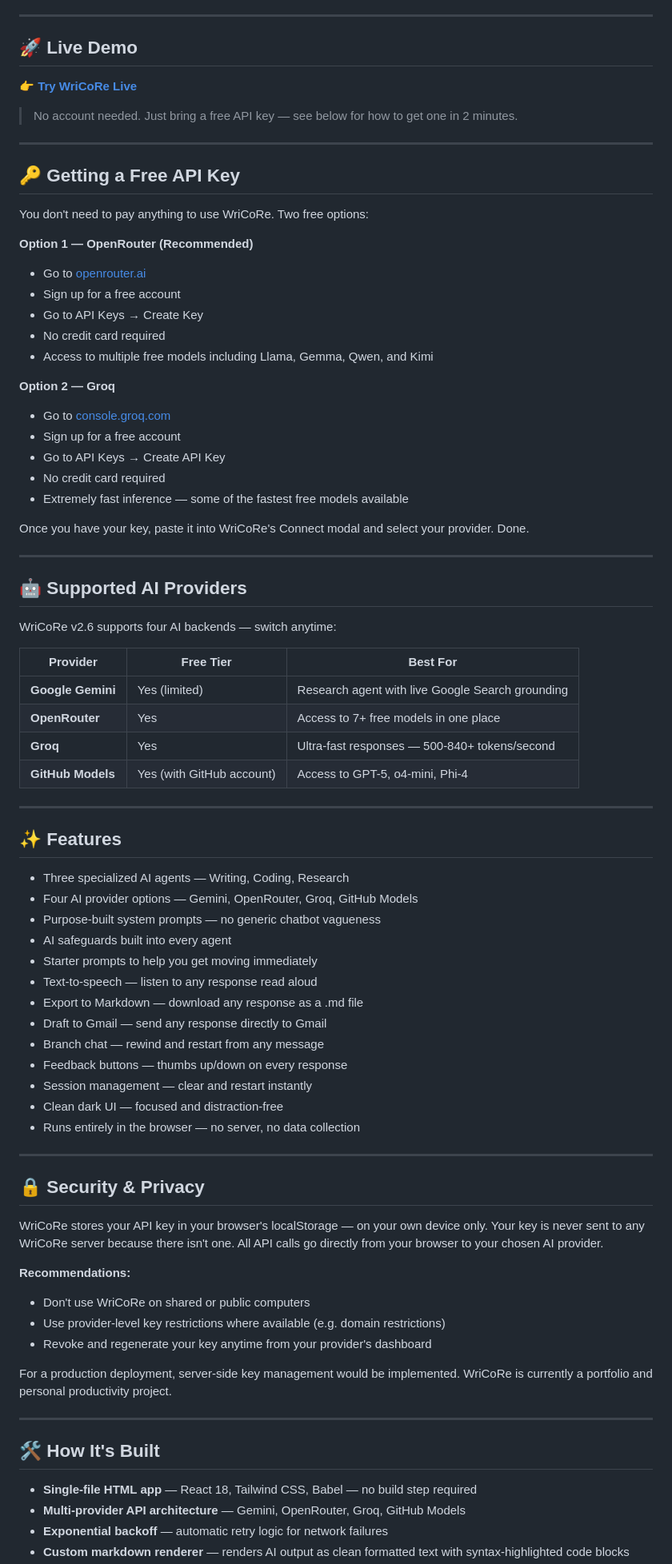
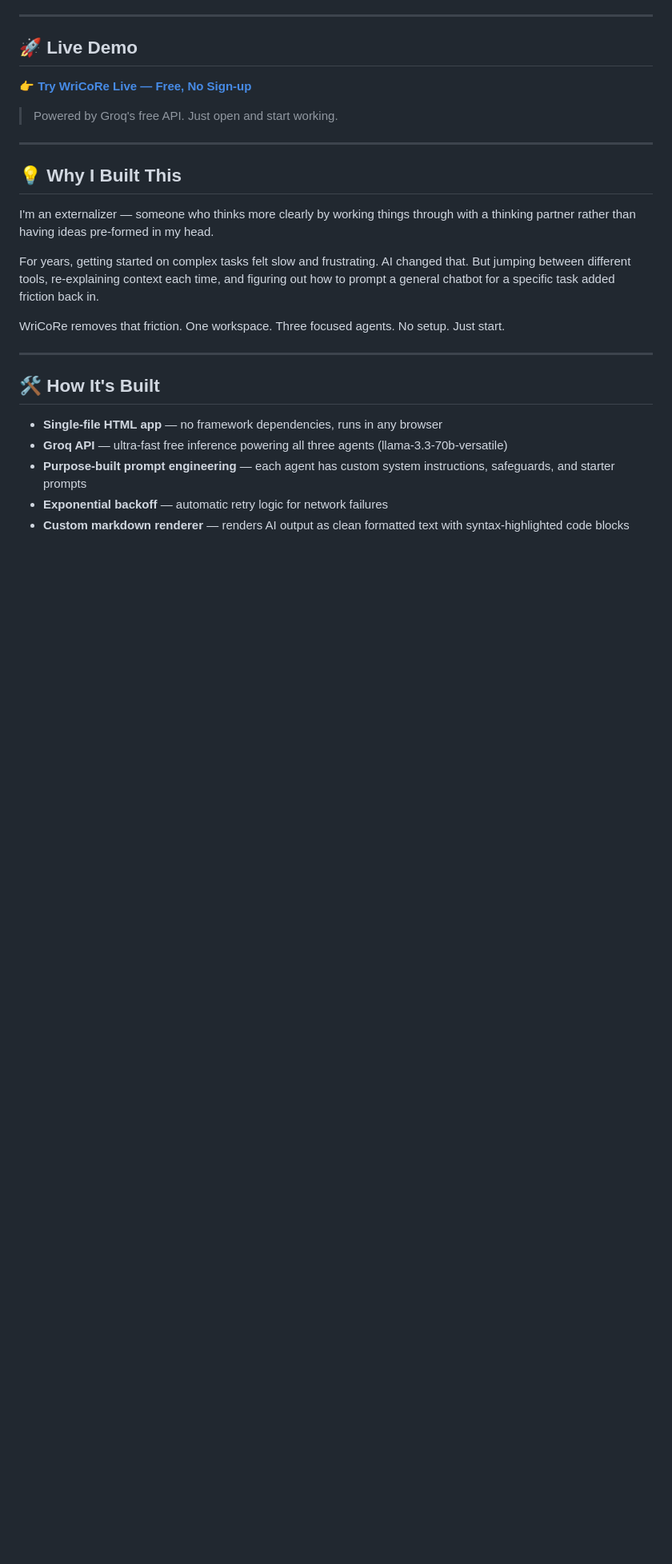
Before and after one commit to james75x2-design/wricore-workspace, a Markdown page: README.md, the part around one of its changes. Shown at 80% size. Drawn GitHub-style; blank space fills up the shorter version.

Commit message:
Revise README for clarity and feature updates
Updated README to clarify features and remove API key requirement.

```diff
--- a/README.md
+++ b/README.md
@@ -22,81 +22,26 @@ Each agent has its own purpose-built system prompt, starter prompts, and AI safe
 
 ## 🚀 Live Demo
 
-👉 **[Try WriCoRe Live](https://james75x2-design.github.io/wricore-workspace)**
+👉 **[Try WriCoRe Live — Free, No Sign-up](https://james75x2-design.github.io/wricore-workspace)**
 
-> No account needed. Just bring a free API key — see below for how to get one in 2 minutes.
+> Powered by Groq's free API. Just open and start working.
 
 ---
 
-## 🔑 Getting a Free API Key
+## 💡 Why I Built This
 
-You don't need to pay anything to use WriCoRe. Two free options:
+I'm an externalizer — someone who thinks more clearly by working things through with a thinking partner rather than having ideas pre-formed in my head.
 
-**Option 1 — OpenRouter (Recommended)**
-- Go to [openrouter.ai](https://openrouter.ai)
-- Sign up for a free account
-- Go to API Keys → Create Key
-- No credit card required
-- Access to multiple free models including Llama, Gemma, Qwen, and Kimi
+For years, getting started on complex tasks felt slow and frustrating. AI changed that. But jumping between different tools, re-explaining context each time, and figuring out how to prompt a general chatbot for a specific task added friction back in.
 
-**Option 2 — Groq**
-- Go to [console.groq.com](https://console.groq.com)
-- Sign up for a free account
-- Go to API Keys → Create API Key
-- No credit card required
-- Extremely fast inference — some of the fastest free models available
-
-Once you have your key, paste it into WriCoRe's Connect modal and select your provider. Done.
-
----
-
-## 🤖 Supported AI Providers
-
-WriCoRe v2.6 supports four AI backends — switch anytime:
-
-| Provider | Free Tier | Best For |
-|----------|-----------|----------|
-| **Google Gemini** | Yes (limited) | Research agent with live Google Search grounding |
-| **OpenRouter** | Yes | Access to 7+ free models in one place |
-| **Groq** | Yes | Ultra-fast responses — 500-840+ tokens/second |
-| **GitHub Models** | Yes (with GitHub account) | Access to GPT-5, o4-mini, Phi-4 |
-
----
-
-## ✨ Features
-
-- Three specialized AI agents — Writing, Coding, Research
-- Four AI provider options — Gemini, OpenRouter, Groq, GitHub Models
-- Purpose-built system prompts — no generic chatbot vagueness
-- AI safeguards built into every agent
-- Starter prompts to help you get moving immediately
-- Text-to-speech — listen to any response read aloud
-- Export to Markdown — download any response as a .md file
-- Draft to Gmail — send any response directly to Gmail
-- Branch chat — rewind and restart from any message
-- Feedback buttons — thumbs up/down on every response
-- Session management — clear and restart instantly
-- Clean dark UI — focused and distraction-free
-- Runs entirely in the browser — no server, no data collection
-
----
-
-## 🔒 Security & Privacy
-
-WriCoRe stores your API key in your browser's localStorage — on your own device only. Your key is never sent to any WriCoRe server because there isn't one. All API calls go directly from your browser to your chosen AI provider.
-
-**Recommendations:**
-- Don't use WriCoRe on shared or public computers
-- Use provider-level key restrictions where available (e.g. domain restrictions)
-- Revoke and regenerate your key anytime from your provider's dashboard
-
-For a production deployment, server-side key management would be implemented. WriCoRe is currently a portfolio and personal productivity project.
+WriCoRe removes that friction. One workspace. Three focused agents. No setup. Just start.
 
 ---
 
 ## 🛠️ How It's Built
 
-- **Single-file HTML app** — React 18, Tailwind CSS, Babel — no build step required
-- **Multi-provider API architecture** — Gemini, OpenRouter, Groq, GitHub Models
+- **Single-file HTML app** — no framework dependencies, runs in any browser
+- **Groq API** — ultra-fast free inference powering all three agents (llama-3.3-70b-versatile)
+- **Purpose-built prompt engineering** — each agent has custom system instructions, safeguards, and starter prompts
 - **Exponential backoff** — automatic retry logic for network failures
 - **Custom markdown renderer** — renders AI output as clean formatted text with syntax-highlighted code blocks
```
Also changed, not shown: other parts of README.md (+25 -28 lines).
